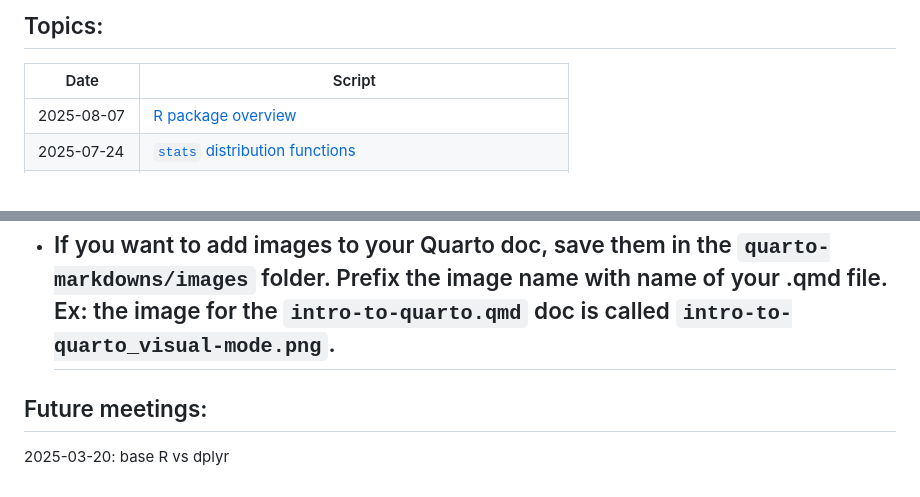
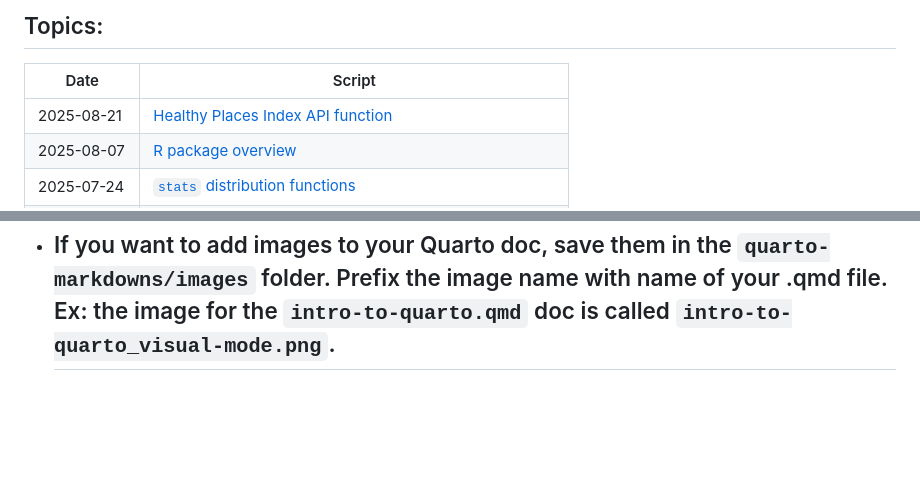
Before and after one commit to San-Mateo-County-Health-Epidemiology/R-User-Group, a Markdown page: README.md, 2 parts joined by grey strips. Drawn GitHub-style; blank space fills up the shorter version.

Commit message:
update table

```diff
--- a/README.md
+++ b/README.md
@@ -22,6 +22,7 @@ each topic.
 
 | Date | Script |
 |----|----|
+| 2025-08-21 | [Healthy Places Index API function](https://github.com/San-Mateo-County-Health-Epidemiology/R-User-Group/blob/main/quarto-markdowns/healthy_places_index_api_function.md) |
 | 2025-08-07 | [R package overview](https://github.com/San-Mateo-County-Health-Epidemiology/R-User-Group/blob/main/quarto-markdowns/r-package-overview.md) |
 | 2025-07-24 | [`stats` distribution functions](https://github.com/San-Mateo-County-Health-Epidemiology/R-User-Group/blob/main/quarto-markdowns/stats-distribution-functions.md) |
 | 2025-07-10 | [base R functions](https://github.com/San-Mateo-County-Health-Epidemiology/R-User-Group/blob/main/quarto-markdowns/base-r_functions.md) |
@@ -77,7 +78,3 @@ so it generates an .md (markdown) file. This is the “finished” version.
 Other things:
 
 - ## If you want to add images to your Quarto doc, save them in the `quarto-markdowns/images` folder. Prefix the image name with name of your .qmd file. Ex: the image for the `intro-to-quarto.qmd` doc is called `intro-to-quarto_visual-mode.png`.
-
-## Future meetings:
-
-2025-03-20: base R vs dplyr
```
